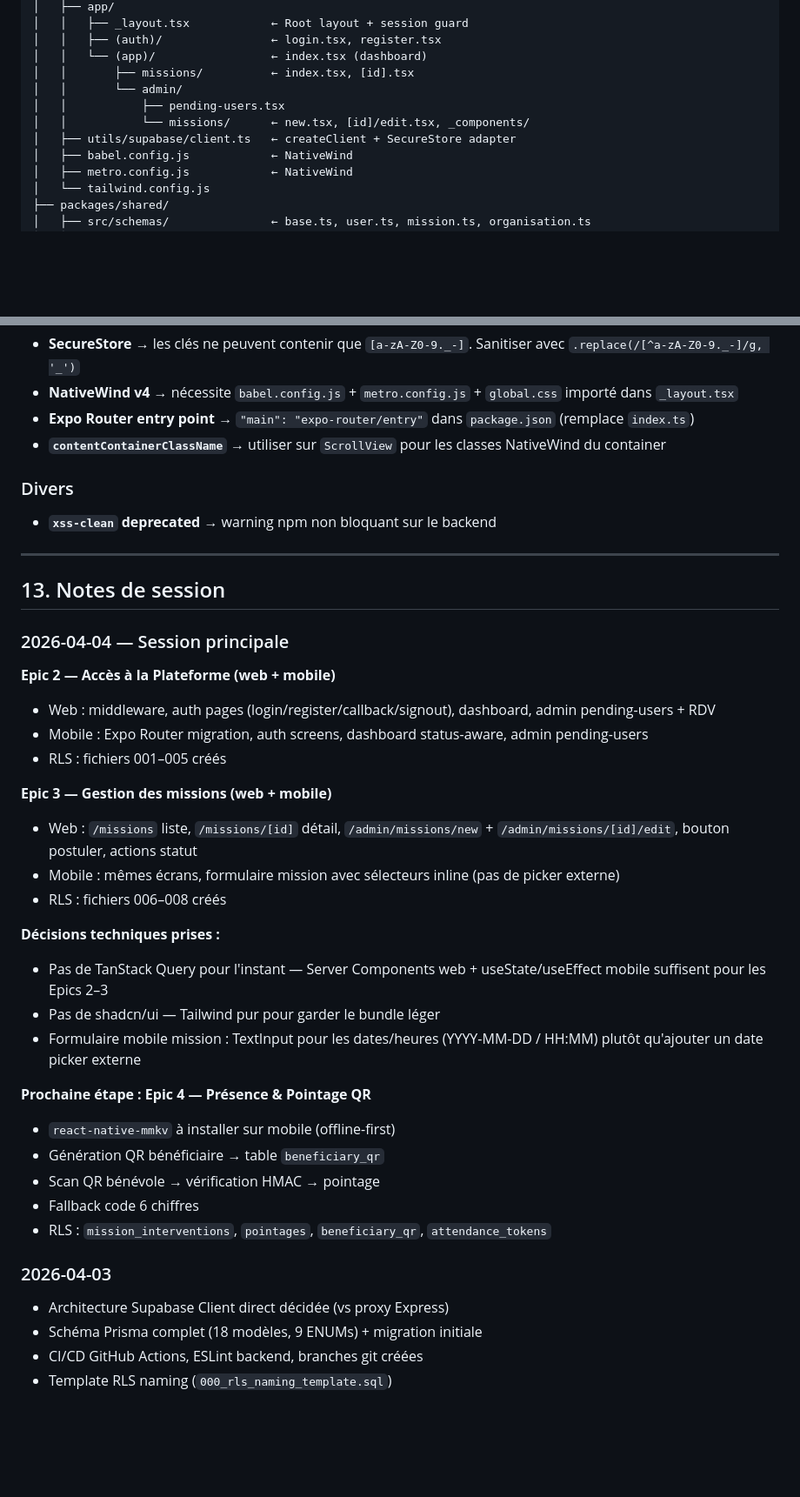
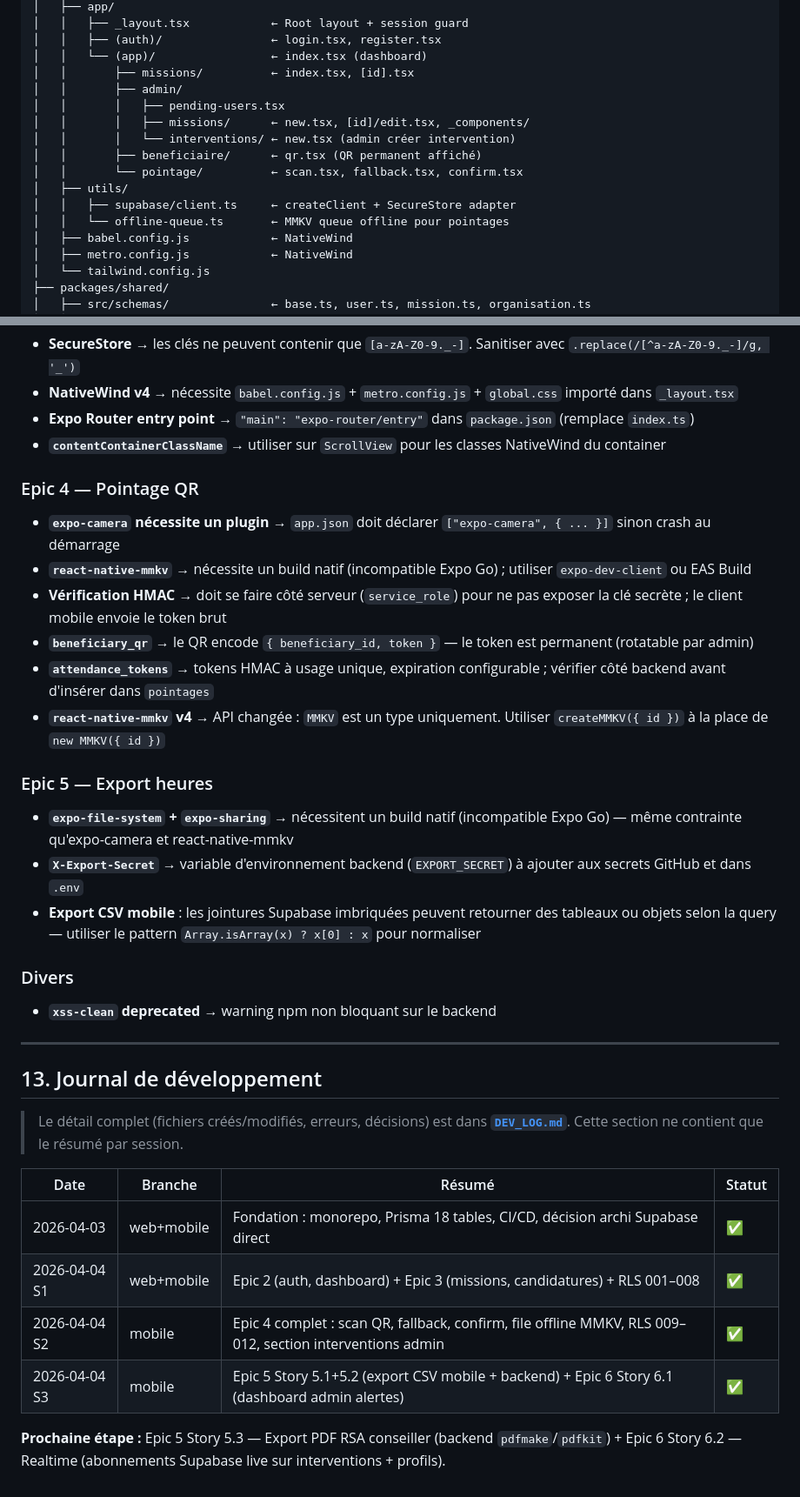
Before and after one commit to BenevolApp/anzin-project-BenevolApp, a Markdown page: CLAUDE.md, 2 parts joined by grey strips. Shown at 87% size. Drawn GitHub-style; blank space fills up the shorter version.

```diff
--- a/CLAUDE.md
+++ b/CLAUDE.md
@@ -57,10 +58,15 @@ benevolapp/
 │   │   ├── (auth)/                ← login.tsx, register.tsx
 │   │   └── (app)/                 ← index.tsx (dashboard)
 │   │       ├── missions/          ← index.tsx, [id].tsx
-│   │       └── admin/
-│   │           ├── pending-users.tsx
-│   │           └── missions/      ← new.tsx, [id]/edit.tsx, _components/
-│   ├── utils/supabase/client.ts   ← createClient + SecureStore adapter
+│   │       ├── admin/
+│   │       │   ├── pending-users.tsx
+│   │       │   ├── missions/      ← new.tsx, [id]/edit.tsx, _components/
+│   │       │   └── interventions/ ← new.tsx (admin créer intervention)
+│   │       ├── beneficiaire/      ← qr.tsx (QR permanent affiché)
+│   │       └── pointage/          ← scan.tsx, fallback.tsx, confirm.tsx
+│   ├── utils/
+│   │   ├── supabase/client.ts     ← createClient + SecureStore adapter
+│   │   └── offline-queue.ts       ← MMKV queue offline pour pointages
 │   ├── babel.config.js            ← NativeWind
 │   ├── metro.config.js            ← NativeWind
 │   └── tailwind.config.js
@@ -384,40 +408,34 @@ cd mobile && npx tsc --noEmit
 - **Expo Router entry point** → `"main": "expo-router/entry"` dans `package.json` (remplace `index.ts`)
 - **`contentContainerClassName`** → utiliser sur `ScrollView` pour les classes NativeWind du container
 
+### Epic 4 — Pointage QR
+- **`expo-camera` nécessite un plugin** → `app.json` doit déclarer `["expo-camera", { ... }]` sinon crash au démarrage
+- **`react-native-mmkv`** → nécessite un build natif (incompatible Expo Go) ; utiliser `expo-dev-client` ou EAS Build
+- **Vérification HMAC** → doit se faire côté serveur (`service_role`) pour ne pas exposer la clé secrète ; le client mobile envoie le token brut
+- **`beneficiary_qr`** → le QR encode `{ beneficiary_id, token }` — le token est permanent (rotatable par admin)
+- **`attendance_tokens`** → tokens HMAC à usage unique, expiration configurable ; vérifier côté backend avant d'insérer dans `pointages`
+- **`react-native-mmkv` v4** → API changée : `MMKV` est un type uniquement. Utiliser `createMMKV({ id })` à la place de `new MMKV({ id })`
+
+### Epic 5 — Export heures
+- **`expo-file-system` + `expo-sharing`** → nécessitent un build natif (incompatible Expo Go) — même contrainte qu'expo-camera et react-native-mmkv
+- **`X-Export-Secret`** → variable d'environnement backend (`EXPORT_SECRET`) à ajouter aux secrets GitHub et dans `.env`
+- **Export CSV mobile** : les jointures Supabase imbriquées peuvent retourner des tableaux ou objets selon la query — utiliser le pattern `Array.isArray(x) ? x[0] : x` pour normaliser
+
 ### Divers
 - **`xss-clean` deprecated** → warning npm non bloquant sur le backend
 
 ---
 
-## 13. Notes de session
+## 13. Journal de développement
 
-### 2026-04-04 — Session principale
+> Le détail complet (fichiers créés/modifiés, erreurs, décisions) est dans **[`DEV_LOG.md`](./DEV_LOG.md)**.
+> Cette section ne contient que le résumé par session.
 
-**Epic 2 — Accès à la Plateforme (web + mobile)**
-- Web : middleware, auth pages (login/register/callback/signout), dashboard, admin pending-users + RDV
-- Mobile : Expo Router migration, auth screens, dashboard status-aware, admin pending-users
-- RLS : fichiers 001–005 créés
+| Date | Branche | Résumé | Statut |
+|------|---------|--------|--------|
+| 2026-04-03 | web+mobile | Fondation : monorepo, Prisma 18 tables, CI/CD, décision archi Supabase direct | ✅ |
+| 2026-04-04 S1 | web+mobile | Epic 2 (auth, dashboard) + Epic 3 (missions, candidatures) + RLS 001–008 | ✅ |
+| 2026-04-04 S2 | mobile | Epic 4 complet : scan QR, fallback, confirm, file offline MMKV, RLS 009–012, section interventions admin | ✅ |
+| 2026-04-04 S3 | mobile | Epic 5 Story 5.1+5.2 (export CSV mobile + backend) + Epic 6 Story 6.1 (dashboard admin alertes) | ✅ |
 
-**Epic 3 — Gestion des missions (web + mobile)**
-- Web : `/missions` liste, `/missions/[id]` détail, `/admin/missions/new` + `/admin/missions/[id]/edit`, bouton postuler, actions statut
-- Mobile : mêmes écrans, formulaire mission avec sélecteurs inline (pas de picker externe)
-- RLS : fichiers 006–008 créés
-
-**Décisions techniques prises :**
-- Pas de TanStack Query pour l'instant — Server Components web + useState/useEffect mobile suffisent pour les Epics 2–3
-- Pas de shadcn/ui — Tailwind pur pour garder le bundle léger
-- Formulaire mobile mission : TextInput pour les dates/heures (YYYY-MM-DD / HH:MM) plutôt qu'ajouter un date picker externe
-
-**Prochaine étape : Epic 4 — Présence & Pointage QR**
-- `react-native-mmkv` à installer sur mobile (offline-first)
-- Génération QR bénéficiaire → table `beneficiary_qr`
-- Scan QR bénévole → vérification HMAC → pointage
-- Fallback code 6 chiffres
-- RLS : `mission_interventions`, `pointages`, `beneficiary_qr`, `attendance_tokens`
-
-### 2026-04-03
-
-- Architecture Supabase Client direct décidée (vs proxy Express)
-- Schéma Prisma complet (18 modèles, 9 ENUMs) + migration initiale
-- CI/CD GitHub Actions, ESLint backend, branches git créées
-- Template RLS naming (`000_rls_naming_template.sql`)
+**Prochaine étape :** Epic 5 Story 5.3 — Export PDF RSA conseiller (backend `pdfmake`/`pdfkit`) + Epic 6 Story 6.2 — Realtime (abonnements Supabase live sur interventions + profils).
```
Also changed, not shown: other parts of CLAUDE.md (+25 -6 lines), DEV_LOG.md (added, +194 -0 lines).
